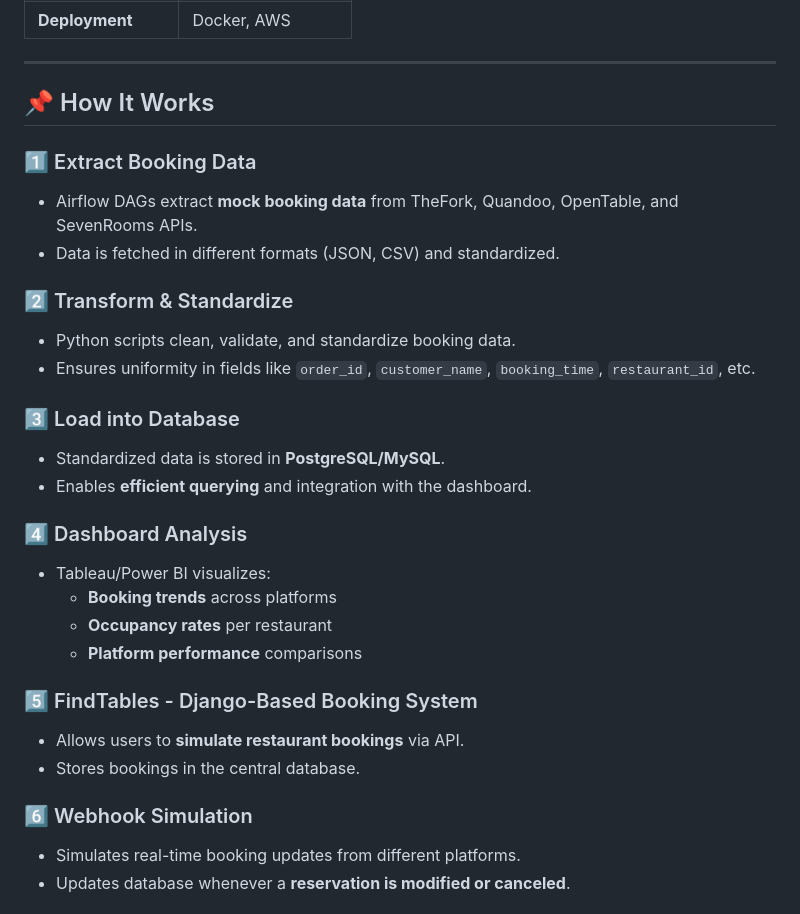
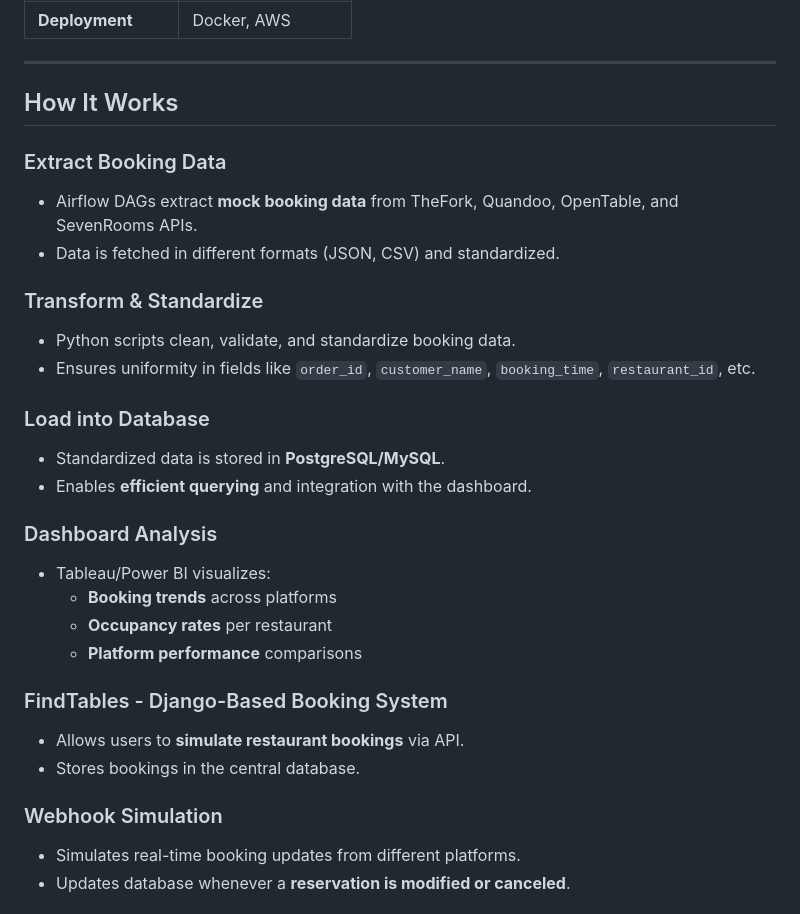
Before and after one commit to psgpyc/Simulated-Restaurant-Booking-System-with-Real-Time-ETL-Pipeline-Using-Django-Webhooks-Airflow-Po, a Markdown page: README.md, the part around one of its changes. GitHub-like rendering.

```diff
--- a/README.md
+++ b/README.md
@@ -51,31 +51,31 @@ Additionally, this project includes **FindTables**, a **Django-based restaurant
 
 ---
 
-## 📌 How It Works
+## How It Works
 
-### 1️⃣ Extract Booking Data
+### Extract Booking Data
 - Airflow DAGs extract **mock booking data** from TheFork, Quandoo, OpenTable, and SevenRooms APIs.
 - Data is fetched in different formats (JSON, CSV) and standardized.
 
-### 2️⃣ Transform & Standardize
+### Transform & Standardize
 - Python scripts clean, validate, and standardize booking data.
 - Ensures uniformity in fields like `order_id`, `customer_name`, `booking_time`, `restaurant_id`, etc.
 
-### 3️⃣ Load into Database
+### Load into Database
 - Standardized data is stored in **PostgreSQL/MySQL**.
 - Enables **efficient querying** and integration with the dashboard.
 
-### 4️⃣ Dashboard Analysis
+### Dashboard Analysis
 - Tableau/Power BI visualizes:
   - **Booking trends** across platforms
   - **Occupancy rates** per restaurant
   - **Platform performance** comparisons
 
-### 5️⃣ FindTables - Django-Based Booking System
+### FindTables - Django-Based Booking System
 - Allows users to **simulate restaurant bookings** via API.
 - Stores bookings in the central database.
 
-### 6️⃣ Webhook Simulation
+### Webhook Simulation
 - Simulates real-time booking updates from different platforms.
 - Updates database whenever a **reservation is modified or canceled**.
 
```
Also changed, not shown: other parts of README.md (+11 -11 lines).
